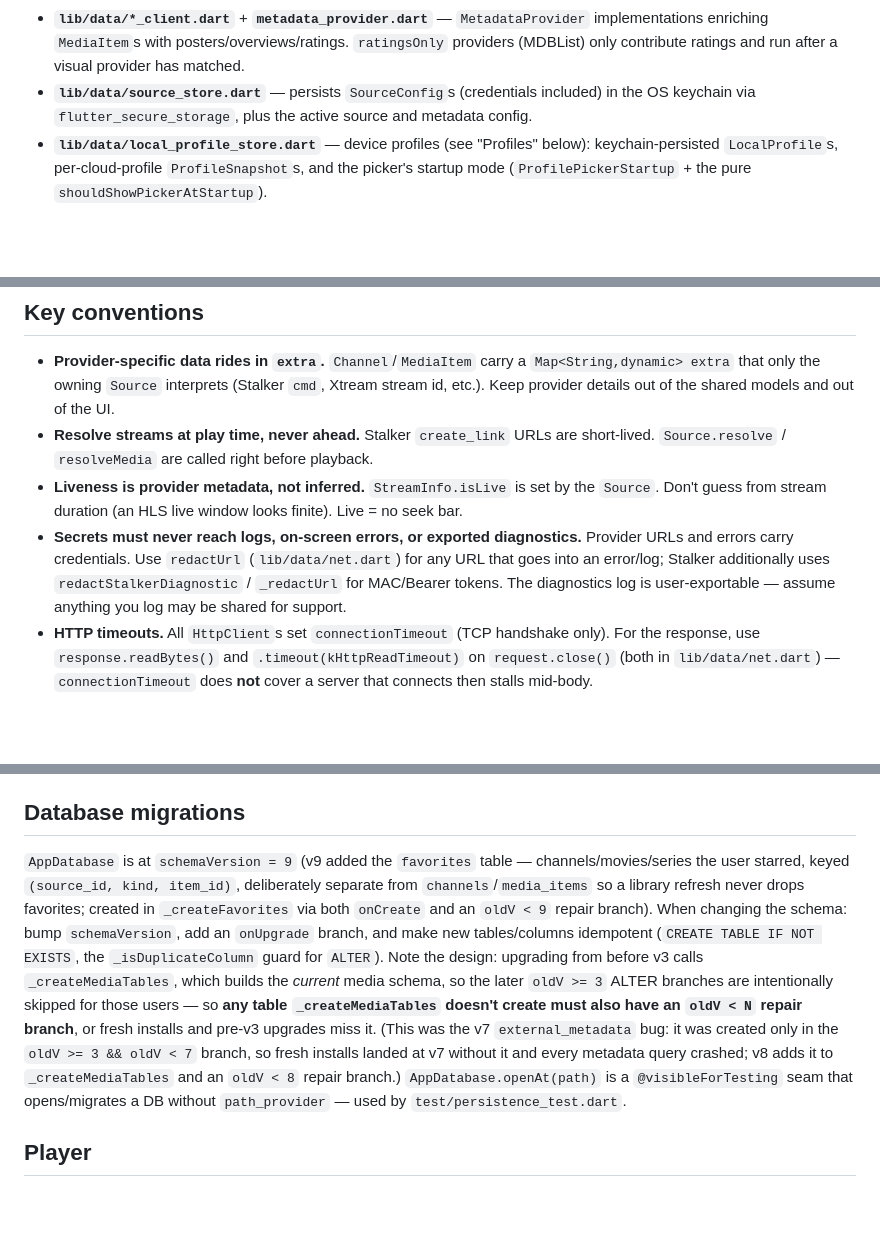
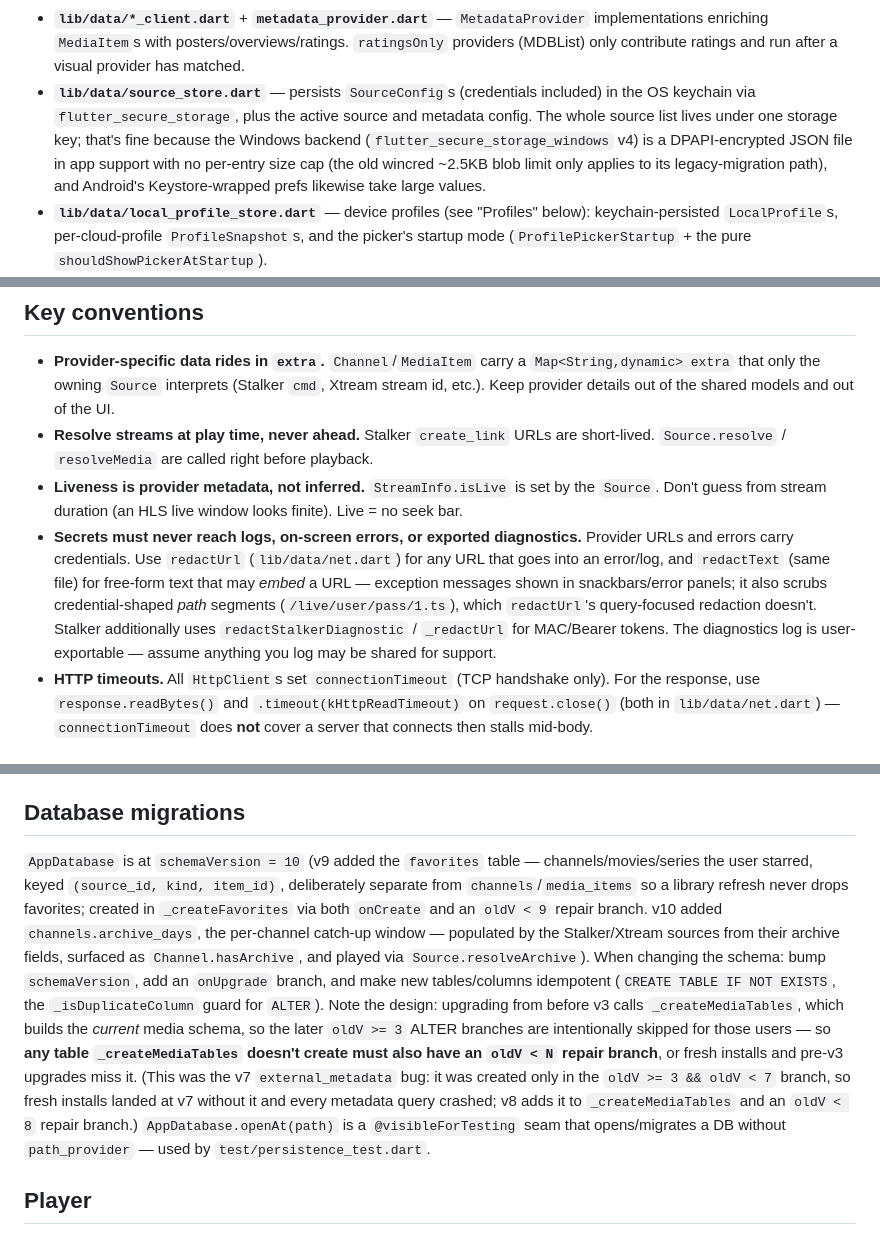
Before and after one commit to GCHOfficial/iptvs, a Markdown page: CLAUDE.md, 3 parts joined by grey strips. GitHub-like rendering; blank space fills up the shorter version.

Commit message:
docs: sync CLAUDE.md with schema v10, file split, and new conventions
- schemaVersion 9 → 10 (channels.archive_days / catch-up) and the
  catch-up UI flow (hasArchive → CatchupSheet → resolveArchive)
- the channel-list split (live_tab_view / media_tab_view /
  live_focus_coordinator) and the scoped-rebuild + focus-label
  conventions that came with it
- TvTextField's collapsed-decoration geometry rule and its pinned tests
- redactText beside redactUrl for user-visible error text
- finding: flutter_secure_storage's Windows backend (v4) is a DPAPI
  file with no per-entry size cap, so the single sources key is safe —
  no per-source key migration needed

Co-Authored-By: Claude Fable 5 <noreply@anthropic.com>
Claude-Session: https://claude.ai/code/session_01LY8m3cWGmTwfYa4k167DDL

```diff
--- a/CLAUDE.md
+++ b/CLAUDE.md
@@ -38,5 +38,5 @@ screens/  ──▶  LibraryRepository  ──▶  Source (Stalker | Xtream | M3
 - **`lib/data/library_repository.dart`** — orchestration between a `Source` and the cache: serves channels/media from SQLite when fresh, refreshes EPG on its own schedule, handles paging (`loadMore*`), and runs metadata enrichment. The most logic-dense file; treat its cache/refresh/merge paths carefully.
 - **`lib/data/app_database.dart`** — local SQLite cache (channels, categories, EPG, movies/series, paging state, external metadata), keyed by `Source.id`. Schema is versioned (`schemaVersion`) with a hand-rolled `onUpgrade`. See "Database migrations" below.
 - **`lib/data/*_client.dart`** + **`metadata_provider.dart`** — `MetadataProvider` implementations enriching `MediaItem`s with posters/overviews/ratings. `ratingsOnly` providers (MDBList) only contribute ratings and run after a visual provider has matched.
-- **`lib/data/source_store.dart`** — persists `SourceConfig`s (credentials included) in the OS keychain via `flutter_secure_storage`, plus the active source and metadata config.
+- **`lib/data/source_store.dart`** — persists `SourceConfig`s (credentials included) in the OS keychain via `flutter_secure_storage`, plus the active source and metadata config. The whole source list lives under one storage key; that's fine because the Windows backend (`flutter_secure_storage_windows` v4) is a DPAPI-encrypted JSON file in app support with no per-entry size cap (the old wincred ~2.5KB blob limit only applies to its legacy-migration path), and Android's Keystore-wrapped prefs likewise take large values.
 - **`lib/data/local_profile_store.dart`** — device profiles (see "Profiles" below): keychain-persisted `LocalProfile`s, per-cloud-profile `ProfileSnapshot`s, and the picker's startup mode (`ProfilePickerStartup` + the pure `shouldShowPickerAtStartup`).
@@ -49,7 +49,7 @@ screens/  ──▶  LibraryRepository  ──▶  Source (Stalker | Xtream | M3
 - **Provider-specific data rides in `extra`.** `Channel`/`MediaItem` carry a `Map<String,dynamic> extra` that only the owning `Source` interprets (Stalker `cmd`, Xtream stream id, etc.). Keep provider details out of the shared models and out of the UI.
 - **Resolve streams at play time, never ahead.** Stalker `create_link` URLs are short-lived. `Source.resolve` / `resolveMedia` are called right before playback.
 - **Liveness is provider metadata, not inferred.** `StreamInfo.isLive` is set by the `Source`. Don't guess from stream duration (an HLS live window looks finite). Live = no seek bar.
-- **Secrets must never reach logs, on-screen errors, or exported diagnostics.** Provider URLs and errors carry credentials. Use `redactUrl` (`lib/data/net.dart`) for any URL that goes into an error/log; Stalker additionally uses `redactStalkerDiagnostic` / `_redactUrl` for MAC/Bearer tokens. The diagnostics log is user-exportable — assume anything you log may be shared for support.
+- **Secrets must never reach logs, on-screen errors, or exported diagnostics.** Provider URLs and errors carry credentials. Use `redactUrl` (`lib/data/net.dart`) for any URL that goes into an error/log, and `redactText` (same file) for free-form text that may *embed* a URL — exception messages shown in snackbars/error panels; it also scrubs credential-shaped *path* segments (`/live/user/pass/1.ts`), which `redactUrl`'s query-focused redaction doesn't. Stalker additionally uses `redactStalkerDiagnostic` / `_redactUrl` for MAC/Bearer tokens. The diagnostics log is user-exportable — assume anything you log may be shared for support.
 - **HTTP timeouts.** All `HttpClient`s set `connectionTimeout` (TCP handshake only). For the response, use `response.readBytes()` and `.timeout(kHttpReadTimeout)` on `request.close()` (both in `lib/data/net.dart`) — `connectionTimeout` does **not** cover a server that connects then stalls mid-body.
 
 ## TV / remote navigation
@@ -149,7 +149,7 @@ the startup decision, and the stable cloud-avatar colour hash are unit-tested in
 
 ## Database migrations
 
-`AppDatabase` is at `schemaVersion = 9` (v9 added the `favorites` table — channels/movies/series the user starred, keyed `(source_id, kind, item_id)`, deliberately separate from `channels`/`media_items` so a library refresh never drops favorites; created in `_createFavorites` via both `onCreate` and an `oldV < 9` repair branch). When changing the schema: bump `schemaVersion`, add an `onUpgrade` branch, and make new tables/columns idempotent (`CREATE TABLE IF NOT EXISTS`, the `_isDuplicateColumn` guard for `ALTER`). Note the design: upgrading from before v3 calls `_createMediaTables`, which builds the *current* media schema, so the later `oldV >= 3` ALTER branches are intentionally skipped for those users — so **any table `_createMediaTables` doesn't create must also have an `oldV < N` repair branch**, or fresh installs and pre-v3 upgrades miss it. (This was the v7 `external_metadata` bug: it was created only in the `oldV >= 3 && oldV < 7` branch, so fresh installs landed at v7 without it and every metadata query crashed; v8 adds it to `_createMediaTables` and an `oldV < 8` repair branch.) `AppDatabase.openAt(path)` is a `@visibleForTesting` seam that opens/migrates a DB without `path_provider` — used by `test/persistence_test.dart`.
+`AppDatabase` is at `schemaVersion = 10` (v9 added the `favorites` table — channels/movies/series the user starred, keyed `(source_id, kind, item_id)`, deliberately separate from `channels`/`media_items` so a library refresh never drops favorites; created in `_createFavorites` via both `onCreate` and an `oldV < 9` repair branch. v10 added `channels.archive_days`, the per-channel catch-up window — populated by the Stalker/Xtream sources from their archive fields, surfaced as `Channel.hasArchive`, and played via `Source.resolveArchive`). When changing the schema: bump `schemaVersion`, add an `onUpgrade` branch, and make new tables/columns idempotent (`CREATE TABLE IF NOT EXISTS`, the `_isDuplicateColumn` guard for `ALTER`). Note the design: upgrading from before v3 calls `_createMediaTables`, which builds the *current* media schema, so the later `oldV >= 3` ALTER branches are intentionally skipped for those users — so **any table `_createMediaTables` doesn't create must also have an `oldV < N` repair branch**, or fresh installs and pre-v3 upgrades miss it. (This was the v7 `external_metadata` bug: it was created only in the `oldV >= 3 && oldV < 7` branch, so fresh installs landed at v7 without it and every metadata query crashed; v8 adds it to `_createMediaTables` and an `oldV < 8` repair branch.) `AppDatabase.openAt(path)` is a `@visibleForTesting` seam that opens/migrates a DB without `path_provider` — used by `test/persistence_test.dart`.
 
 ## Player
 
```
Also changed, not shown: other parts of CLAUDE.md (+2 -2 lines).
